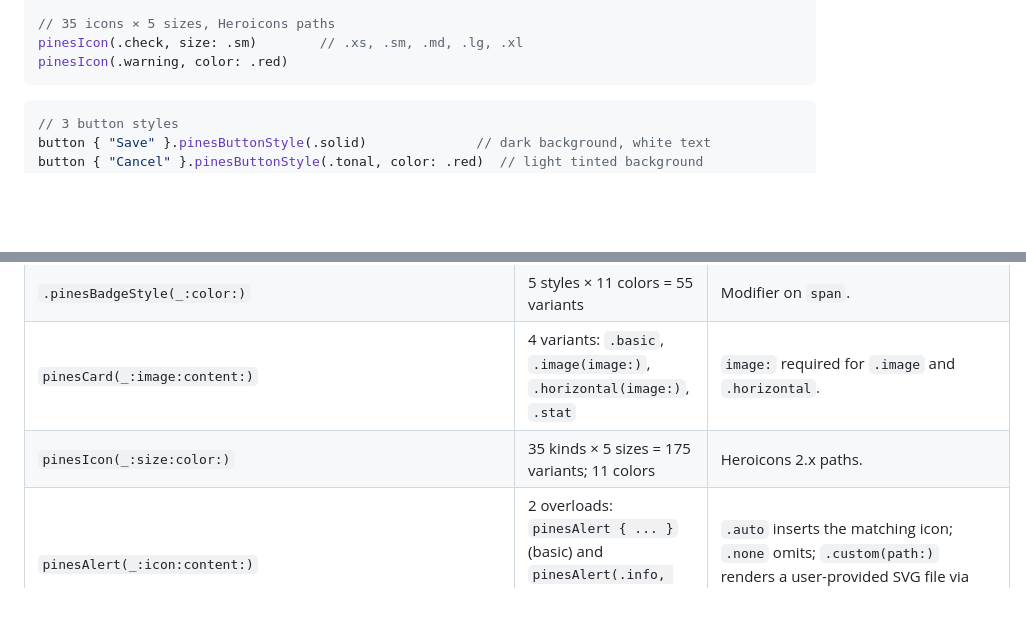
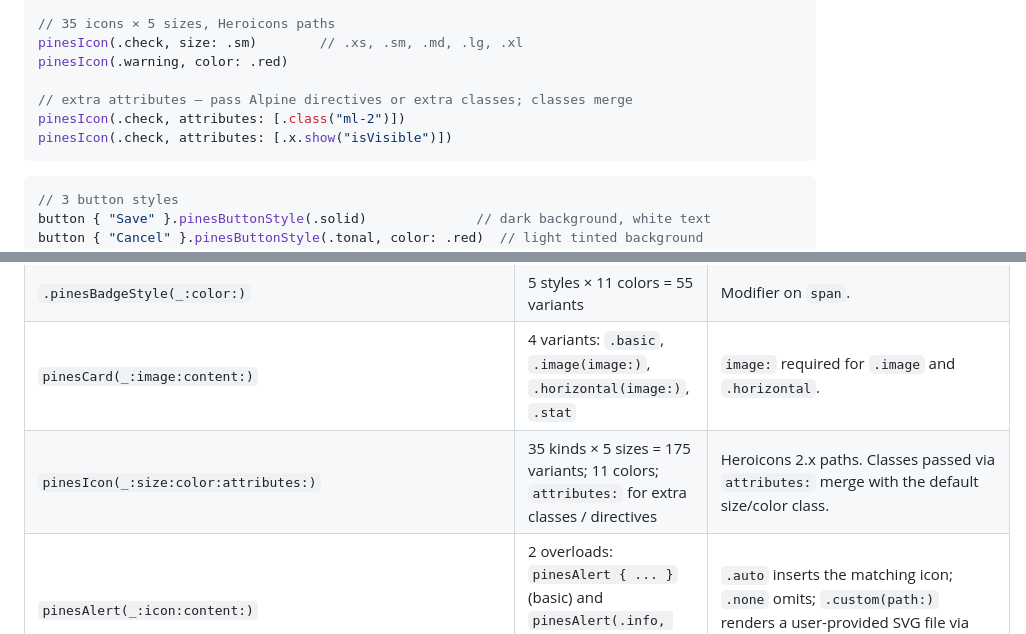
Before and after one commit to amirsaam/elementary-pines, a Markdown page: README.md, 2 parts joined by grey strips. Rendered like a GitHub page; blank space fills up the shorter version.

Commit message:
docs(pinesIcons): document attributes parameter for extra classes and directives

````diff
--- a/README.md
+++ b/README.md
@@ -87,6 +87,10 @@ span { "New" }.pinesBadgeStyle(.light, color: .amber)
 // 35 icons × 5 sizes, Heroicons paths
 pinesIcon(.check, size: .sm)        // .xs, .sm, .md, .lg, .xl
 pinesIcon(.warning, color: .red)
+
+// extra attributes — pass Alpine directives or extra classes; classes merge
+pinesIcon(.check, attributes: [.class("ml-2")])
+pinesIcon(.check, attributes: [.x.show("isVisible")])
 ```
 
 ```swift
@@ -223,7 +227,7 @@ The package ships 11 free functions. Each wraps the matching Pines UI element wi
 | `.pinesButtonStyle(_:color:)`  | 3 styles × 11 colors = 33 variants                                                              | Modifier on `button`.                                    |
 | `.pinesBadgeStyle(_:color:)`   | 5 styles × 11 colors = 55 variants                                                              | Modifier on `span`.                                      |
 | `pinesCard(_:image:content:)`  | 4 variants: `.basic`, `.image(image:)`, `.horizontal(image:)`, `.stat`                       | `image:` required for `.image` and `.horizontal`.          |
-| `pinesIcon(_:size:color:)`     | 35 kinds × 5 sizes = 175 variants; 11 colors                                                    | Heroicons 2.x paths.                                     |
+| `pinesIcon(_:size:color:attributes:)`     | 35 kinds × 5 sizes = 175 variants; 11 colors; `attributes:` for extra classes / directives | Heroicons 2.x paths. Classes passed via `attributes:` merge with the default size/color class. |
 | `pinesAlert(_:icon:content:)`  | 2 overloads: `pinesAlert { ... }` (basic) and `pinesAlert(.info, icon: .auto, ...) { ... }`    | `.auto` inserts the matching icon; `.none` omits; `.custom(path:)` renders a user-provided SVG file via `<img>`. |
 | `pinesProgress(_:of:color:size:)` | 11 colors × 3 sizes (`.sm`, `.md`, `.lg`)                                                   | Percentage clamped to 0–100.                              |
 | `pinesQuote(_:avatar:content:)` | 2 variants: `.basic`, `.withAvatar(avatar:)`                                                  | `avatar:` required for `.withAvatar`.                     |
````
